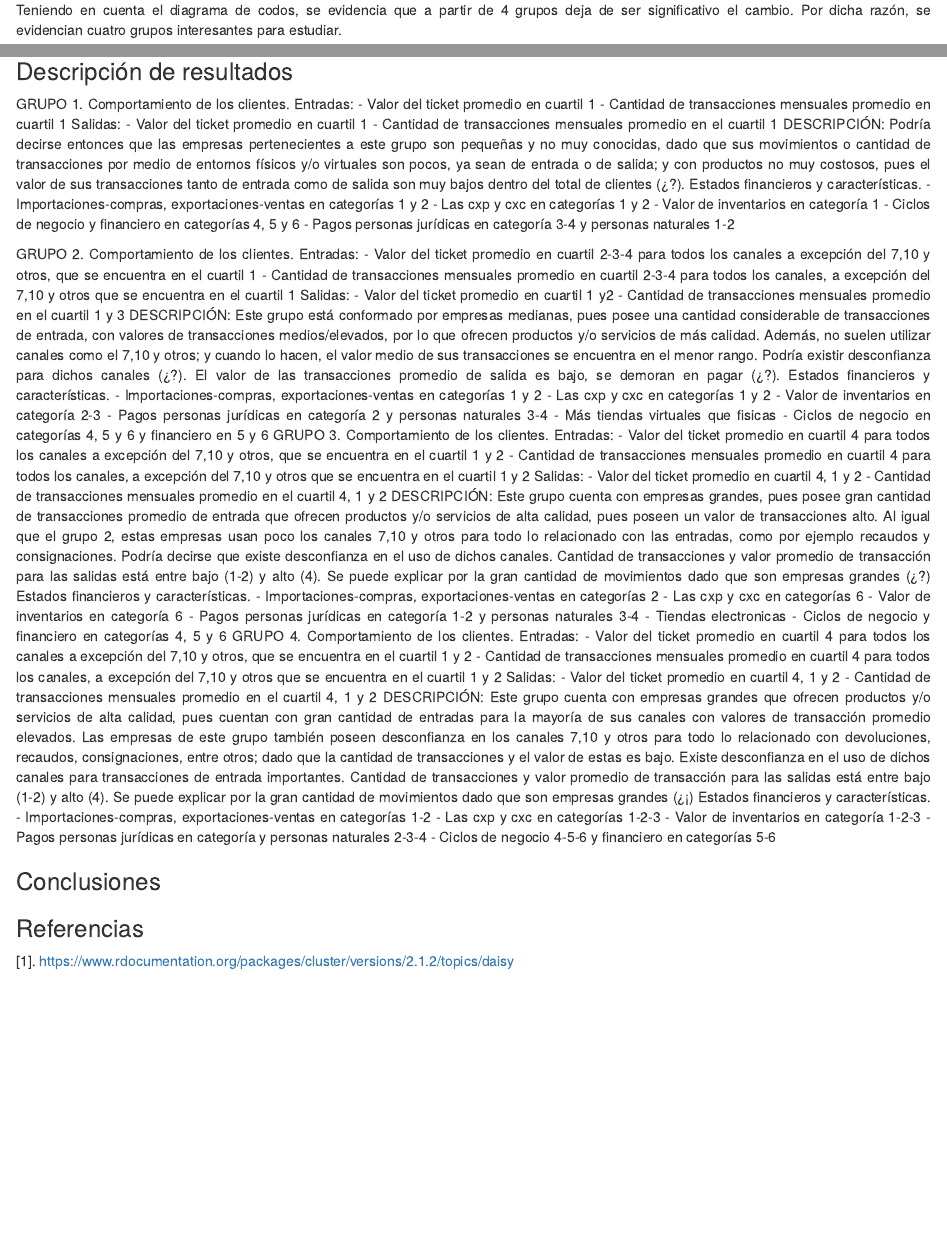
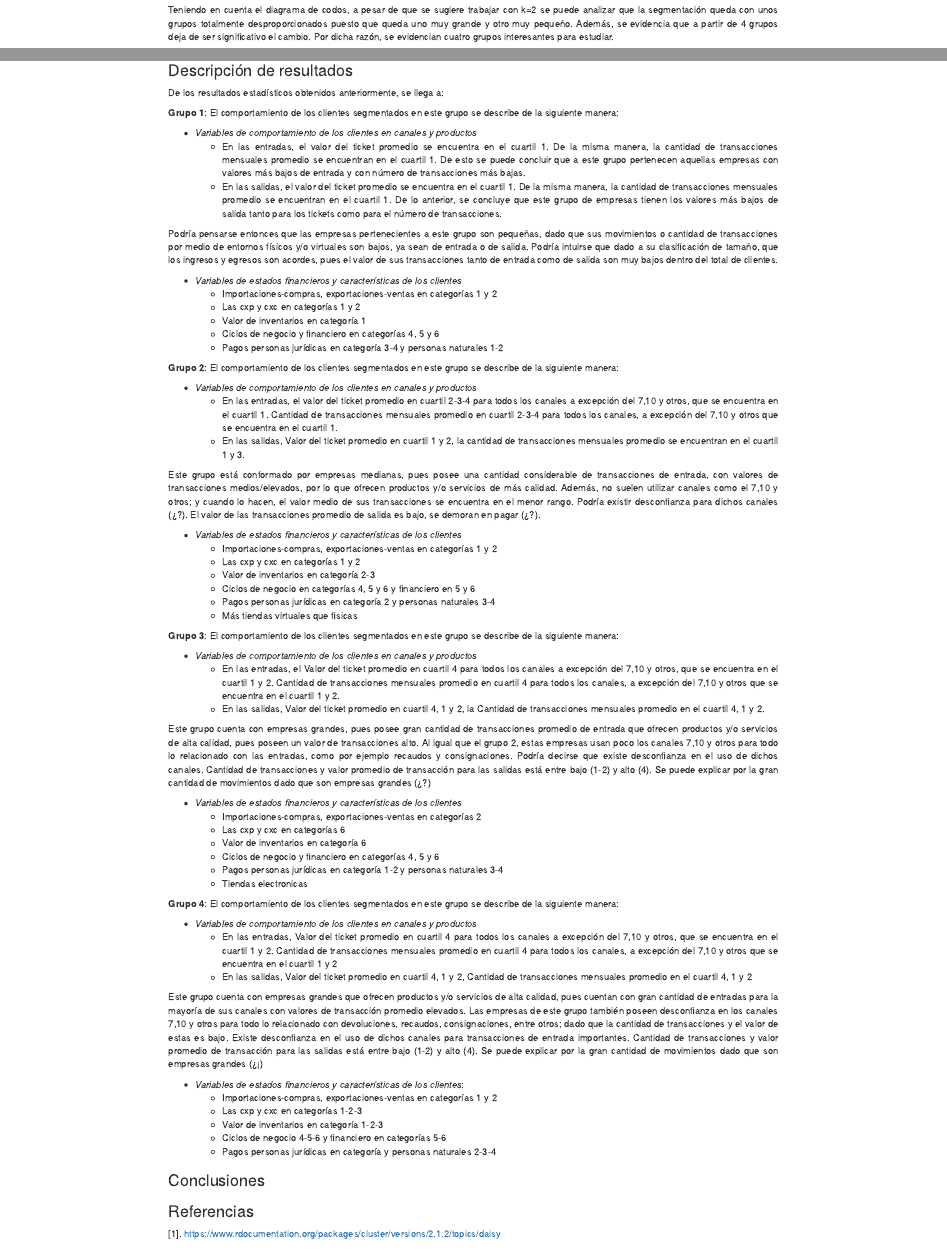
Before and after one commit to sramirezz98/trabajo2, an R Markdown document (Informe número 2/Informe2.Rmd): the page in a window 1100 px wide, from 9480 px down before the commit and from 5290 px down after it, so that both start at the same text, and a second part further down, joined at a grey line. Rendered offline with R 4.5, knitr and Pandoc, with nearby package versions; some code elsewhere in the file could not run offline.

Commit message:
Orden de grupod

````diff
--- a/Informe número 2/Informe2.Rmd
+++ b/Informe número 2/Informe2.Rmd
@@ -1,10 +1,4 @@
----
-editor_options:
-  markdown:
-    wrap: 72
----
-
-::: {.text-justify}
+<div class=text-justify>
 ---
 title: "SEGMENTACIÓN DE CLIENTES CORPORATIVOS DE UNA EMPRESA"
 author:
@@ -453,5 +454,5 @@ library(factoextra)
 fviz_nbclust(datos_cluster, FUN = hcut, method = "silhouette")
 ```
 
-Teniendo en cuenta el diagrama de codos, se evidencia que a partir de 4 grupos deja de ser significativo el cambio. Por dicha razón, se evidencian cuatro grupos interesantes para estudiar.
+Teniendo en cuenta el diagrama de codos, a pesar de que se sugiere trabajar con k=2 se puede analizar que la segmentación queda con unos grupos totalmente desproporcionados puesto que queda uno muy grande y otro muy pequeño. Además, se evidencia que a partir de 4 grupos deja de ser significativo el cambio. Por dicha razón, se evidencian cuatro grupos interesantes para estudiar.
 
@@ -555,75 +557,77 @@ formattable(grupo1, sapply(names(grupo1), function(row) {
                rownames = FALSE)
 ```
 
+
 ### Descripción de resultados
+De los resultados estadísticos obtenidos anteriormente, se llega a:
 
-GRUPO 1.
-Comportamiento de los clientes.
-Entradas:
--	Valor del ticket promedio en cuartil 1
--	Cantidad de transacciones mensuales promedio en cuartil 1
-Salidas:
--	Valor del ticket promedio en cuartil 1
--	Cantidad de transacciones mensuales promedio en el cuartil 1
-DESCRIPCIÓN: Podría decirse entonces que las empresas pertenecientes a este grupo son pequeñas y no muy conocidas, dado que sus movimientos o cantidad de transacciones por medio de entornos físicos y/o virtuales son pocos, ya sean de entrada o de salida; y con productos no muy costosos, pues el valor de sus transacciones tanto de entrada como de salida son muy bajos dentro del total de clientes (¿?).
-Estados financieros y características.
--	Importaciones-compras, exportaciones-ventas en categorías 1 y 2
--	Las cxp y cxc en categorías 1 y 2
--	Valor de inventarios en categoría 1
--	Ciclos de negocio y financiero en categorías 4, 5 y 6
--	Pagos personas jurídicas en categoría 3-4 y personas naturales 1-2
+**Grupo 1**: El comportamiento de los clientes segmentados en este grupo se describe de la siguiente manera:
 
-GRUPO 2.
-Comportamiento de los clientes.
-Entradas:
--	Valor del ticket promedio en cuartil 2-3-4 para todos los canales a excepción del 7,10 y otros, que se encuentra en el cuartil 1
--	Cantidad de transacciones mensuales promedio en cuartil 2-3-4 para todos los canales, a excepción del 7,10 y otros que se encuentra en el cuartil 1
-Salidas:
--	Valor del ticket promedio en cuartil 1 y2
--	Cantidad de transacciones mensuales promedio en el cuartil 1 y 3
-DESCRIPCIÓN: Este grupo está conformado por empresas medianas, pues posee una cantidad considerable de transacciones de entrada, con valores de transacciones medios/elevados, por lo que ofrecen productos y/o servicios de más calidad. Además, no suelen utilizar canales como el 7,10 y otros; y cuando lo hacen, el valor medio de sus transacciones se encuentra en el menor rango. Podría existir desconfianza para dichos canales (¿?).
+-   *Variables de comportamiento de los clientes en canales y productos*
+    -   En las entradas, el valor del ticket promedio se encuentra en el cuartil 1. De la misma manera, la cantidad de transacciones mensuales promedio se encuentran en el cuartil 1. De esto se puede concluir que a este grupo pertenecen aquellas empresas con valores más bajos de entrada y con número de transacciones más bajas.
+    -   En las salidas, el valor del ticket promedio se encuentra en el cuartil 1. De la misma manera, la cantidad de transacciones mensuales promedio se encuentran en el cuartil 1. De lo anterior, se concluye que este grupo de empresas tienen los valores más bajos de salida tanto para los tickets como para el número de transacciones.
+
+Podría pensarse entonces que las empresas pertenecientes a este grupo son pequeñas, dado que sus movimientos o cantidad de transacciones por medio de entornos físicos y/o virtuales son bajos, ya sean de entrada o de salida. Podría intuirse que dado a su clasificación de tamaño, que los ingresos y egresos son acordes, pues el valor de sus transacciones tanto de entrada como de salida son muy bajos dentro del total de clientes.
+
+-   *Variables de estados financieros y características de los clientes*
+    -   Importaciones-compras, exportaciones-ventas en categorías 1 y 2
+    -   Las cxp y cxc en categorías 1 y 2
+    -   Valor de inventarios en categoría 1
+    -   Ciclos de negocio y financiero en categorías 4, 5 y 6
+    -   Pagos personas jurídicas en categoría 3-4 y personas naturales 1-2
+
+
+**Grupo 2**: El comportamiento de los clientes segmentados en este grupo se describe de la siguiente manera:
+
+-   *Variables de comportamiento de los clientes en canales y productos*
+    -   En las entradas, el valor del ticket promedio en cuartil 2-3-4 para todos los canales a excepción del 7,10 y otros, que se encuentra en el cuartil 1. Cantidad de transacciones mensuales promedio en cuartil 2-3-4 para todos los canales, a excepción del 7,10 y otros que se encuentra en el cuartil 1.
+    -   En las salidas, Valor del ticket promedio en cuartil 1 y 2, la cantidad de transacciones mensuales promedio se encuentran en el cuartil 1 y 3.
+
+Este grupo está conformado por empresas medianas, pues posee una cantidad considerable de transacciones de entrada, con valores de transacciones medios/elevados, por lo que ofrecen productos y/o servicios de más calidad. Además, no suelen utilizar canales como el 7,10 y otros; y cuando lo hacen, el valor medio de sus transacciones se encuentra en el menor rango. Podría existir desconfianza para dichos canales (¿?).
 El valor de las transacciones promedio de salida es bajo, se demoran en pagar (¿?).
-Estados financieros y características.
--	Importaciones-compras, exportaciones-ventas en categorías 1 y 2
--	Las cxp y cxc en categorías 1 y 2
--	Valor de inventarios en categoría 2-3
--	Pagos personas jurídicas en categoría 2 y personas naturales 3-4
--	Más tiendas virtuales que fisicas
--	Ciclos de negocio en categorías 4, 5 y 6 y financiero en 5 y 6
-GRUPO 3.
-Comportamiento de los clientes.
-Entradas:
--	Valor del ticket promedio en cuartil 4 para todos los canales a excepción del 7,10 y otros, que se encuentra en el cuartil 1 y 2
--	Cantidad de transacciones mensuales promedio en cuartil 4 para todos los canales, a excepción del 7,10 y otros que se encuentra en el cuartil 1 y 2
-Salidas:
--	Valor del ticket promedio en cuartil 4, 1 y 2
--	Cantidad de transacciones mensuales promedio en el cuartil 4, 1 y 2
-DESCRIPCIÓN: Este grupo cuenta con empresas grandes, pues posee gran cantidad de transacciones promedio de entrada que ofrecen productos y/o servicios de alta calidad, pues poseen un valor de transacciones alto. Al igual que el grupo 2, estas empresas usan poco los canales 7,10 y otros para todo lo relacionado con las entradas, como por ejemplo recaudos y consignaciones. Podría decirse que existe desconfianza en el uso de dichos canales.
+
+-   *Variables de estados financieros y características de los clientes*
+    -   Importaciones-compras, exportaciones-ventas en categorías 1 y 2
+    -   Las cxp y cxc en categorías 1 y 2
+    -   Valor de inventarios en categoría 2-3
+    -   Ciclos de negocio en categorías 4, 5 y 6 y financiero en 5 y 6
+    -   Pagos personas jurídicas en categoría 2 y personas naturales 3-4
+    -   Más tiendas virtuales que fisicas
+
+
+**Grupo 3**: El comportamiento de los clientes segmentados en este grupo se describe de la siguiente manera:
+
+-   *Variables de comportamiento de los clientes en canales y productos*
+    -   En las entradas, el Valor del ticket promedio en cuartil 4 para todos los canales a excepción del 7,10 y otros, que se encuentra en el cuartil 1 y 2. Cantidad de transacciones mensuales promedio en cuartil 4 para todos los canales, a excepción del 7,10 y otros que se encuentra en el cuartil 1 y 2.
+    -   En las salidas, Valor del ticket promedio en cuartil 4, 1 y 2, la Cantidad de transacciones mensuales promedio en el cuartil 4, 1 y 2.
+
+Este grupo cuenta con empresas grandes, pues posee gran cantidad de transacciones promedio de entrada que ofrecen productos y/o servicios de alta calidad, pues poseen un valor de transacciones alto. Al igual que el grupo 2, estas empresas usan poco los canales 7,10 y otros para todo lo relacionado con las entradas, como por ejemplo recaudos y consignaciones. Podría decirse que existe desconfianza en el uso de dichos canales.
 Cantidad de transacciones y valor promedio de transacción para las salidas está entre bajo (1-2) y alto (4). Se puede explicar por la gran cantidad de movimientos dado que son empresas grandes (¿?)
-Estados financieros y características.
--	Importaciones-compras, exportaciones-ventas en categorías 2
--	Las cxp y cxc en categorías 6
--	Valor de inventarios en categoría 6
--	Pagos personas jurídicas en categoría 1-2 y personas naturales 3-4
--	Tiendas electronicas
--	Ciclos de negocio y financiero en categorías 4, 5 y 6
-GRUPO 4.
-Comportamiento de los clientes.
-Entradas:
--	Valor del ticket promedio en cuartil 4 para todos los canales a excepción del 7,10 y otros, que se encuentra en el cuartil 1 y 2
--	Cantidad de transacciones mensuales promedio en cuartil 4 para todos los canales, a excepción del 7,10 y otros que se encuentra en el cuartil 1 y 2
-Salidas:
--	Valor del ticket promedio en cuartil 4, 1 y 2
--	Cantidad de transacciones mensuales promedio en el cuartil 4, 1 y 2
-DESCRIPCIÓN: Este grupo cuenta con empresas grandes que ofrecen productos y/o servicios de alta calidad, pues cuentan con gran cantidad de entradas para la mayoría de sus canales con valores de transacción promedio elevados. Las empresas de este grupo también poseen desconfianza en los canales 7,10 y otros para todo lo relacionado con devoluciones, recaudos, consignaciones, entre otros; dado que la cantidad de transacciones y el valor de estas es bajo. Existe desconfianza en el uso de dichos canales para transacciones de entrada importantes.
+
+-   *Variables de estados financieros y características de los clientes*
+    -   Importaciones-compras, exportaciones-ventas en categorías 2
+    -   Las cxp y cxc en categorías 6
+    -   Valor de inventarios en categoría 6
+    -   Ciclos de negocio y financiero en categorías 4, 5 y 6
+    -   Pagos personas jurídicas en categoría 1-2 y personas naturales 3-4
+    -   Tiendas electronicas
+
+
+**Grupo 4**: El comportamiento de los clientes segmentados en este grupo se describe de la siguiente manera:
+
+-   *Variables de comportamiento de los clientes en canales y productos*
+    -   En las entradas, Valor del ticket promedio en cuartil 4 para todos los canales a excepción del 7,10 y otros, que se encuentra en el cuartil 1 y 2. Cantidad de transacciones mensuales promedio en cuartil 4 para todos los canales, a excepción del 7,10 y otros que se encuentra en el cuartil 1 y 2
+    -   En las salidas, Valor del ticket promedio en cuartil 4, 1 y 2, Cantidad de transacciones mensuales promedio en el cuartil 4, 1 y 2
+
+Este grupo cuenta con empresas grandes que ofrecen productos y/o servicios de alta calidad, pues cuentan con gran cantidad de entradas para la mayoría de sus canales con valores de transacción promedio elevados. Las empresas de este grupo también poseen desconfianza en los canales 7,10 y otros para todo lo relacionado con devoluciones, recaudos, consignaciones, entre otros; dado que la cantidad de transacciones y el valor de estas es bajo. Existe desconfianza en el uso de dichos canales para transacciones de entrada importantes.
 Cantidad de transacciones y valor promedio de transacción para las salidas está entre bajo (1-2) y alto (4). Se puede explicar por la gran cantidad de movimientos dado que son empresas grandes (¿¡)
-Estados financieros y características.
--	Importaciones-compras, exportaciones-ventas en categorías 1-2
--	Las cxp y cxc en categorías 1-2-3
--	Valor de inventarios en categoría 1-2-3
--	Pagos personas jurídicas en categoría y personas naturales 2-3-4
--	Ciclos de negocio 4-5-6 y financiero en categorías 5-6
 
+-   *Variables de estados financieros y características de los clientes*:
+    -   Importaciones-compras, exportaciones-ventas en categorías 1 y 2
+    -   Las cxp y cxc en categorías 1-2-3
+    -   Valor de inventarios en categoría 1-2-3
+    -   Ciclos de negocio 4-5-6 y financiero en categorías 5-6
+    -   Pagos personas jurídicas en categoría y personas naturales 2-3-4
 
 ### Conclusiones
 
````
Also changed, not shown: Informe número 2/Informe2.html, Informe número 2/Informe2.Rmd (18 more changed lines).
